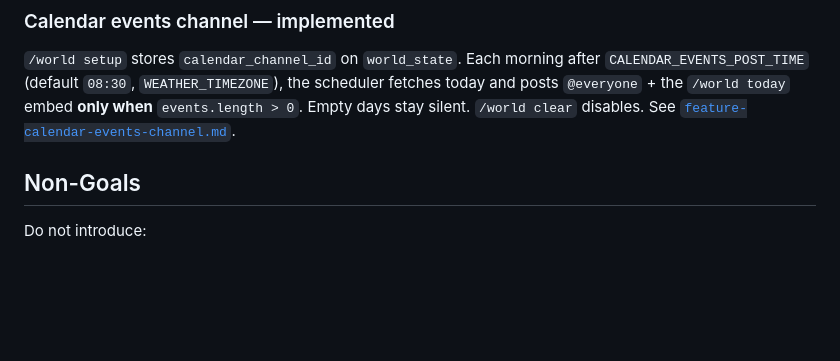
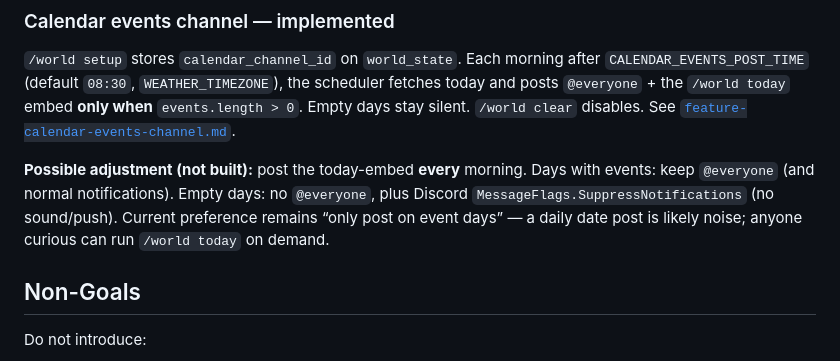
Before and after one commit to V3xillum/eryndor-bot, a Markdown page: docs/agent.md, the part around the change. Drawn GitHub-style; blank space fills up the shorter version.

```diff
--- a/docs/agent.md
+++ b/docs/agent.md
@@ -372,6 +372,8 @@ Per-guild overrides on `world_state`: `cooldown_enabled` (`null` = inherit / def
 ### Calendar events channel — implemented
 `/world setup` stores `calendar_channel_id` on `world_state`. Each morning after `CALENDAR_EVENTS_POST_TIME` (default `08:30`, `WEATHER_TIMEZONE`), the scheduler fetches today and posts `@everyone` + the `/world today` embed **only when** `events.length > 0`. Empty days stay silent. `/world clear` disables. See [`feature-calendar-events-channel.md`](./feature-calendar-events-channel.md).
 
+**Possible adjustment (not built):** post the today-embed **every** morning. Days with events: keep `@everyone` (and normal notifications). Empty days: no `@everyone`, plus Discord `MessageFlags.SuppressNotifications` (no sound/push). Current preference remains “only post on event days” — a daily date post is likely noise; anyone curious can run `/world today` on demand.
+
 ## Non-Goals
 Do not introduce:
 - Firebase, MongoDB, Redis
```
Also changed, not shown: docs/feature-early-warning.md (added, +208 -0 lines).
